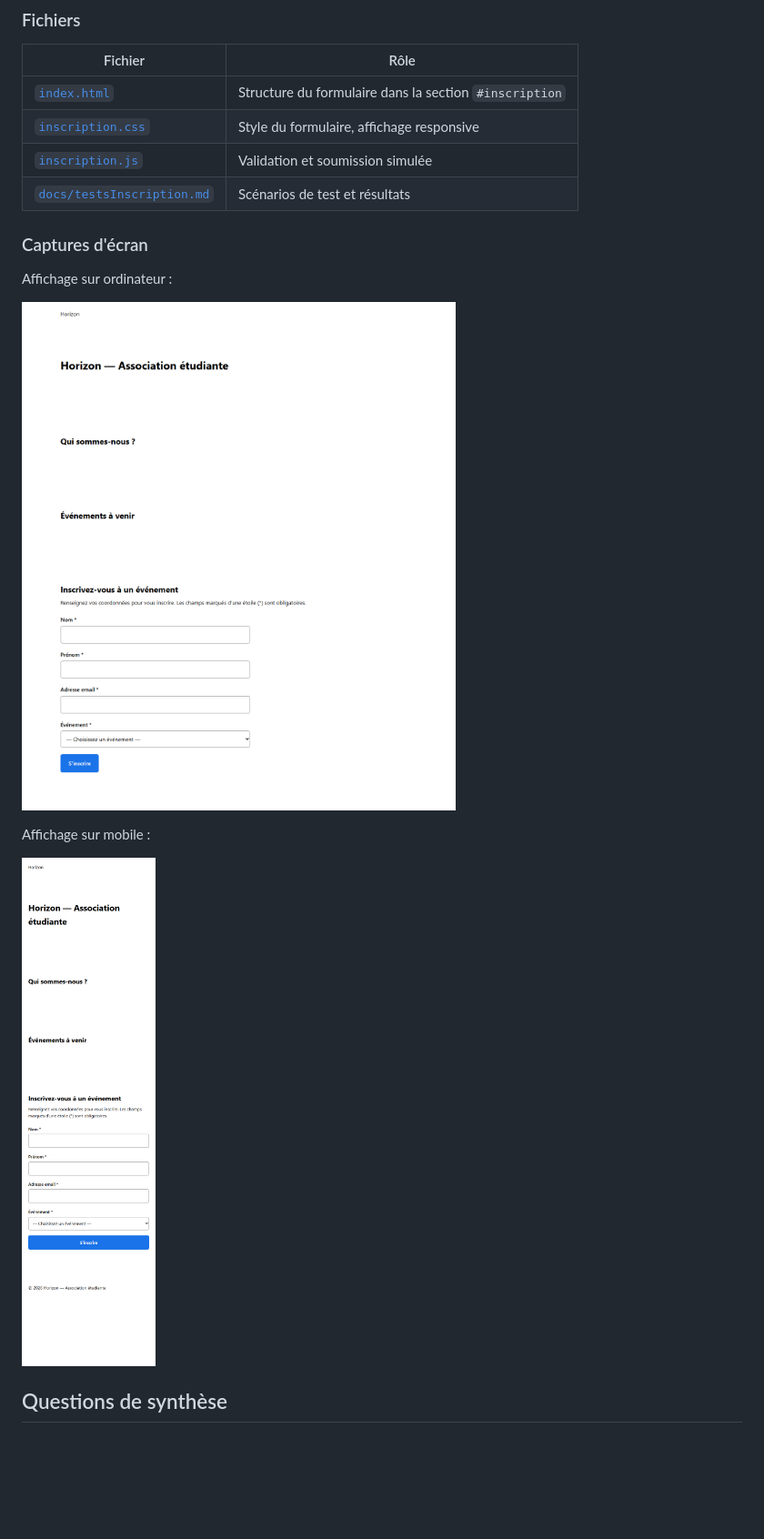
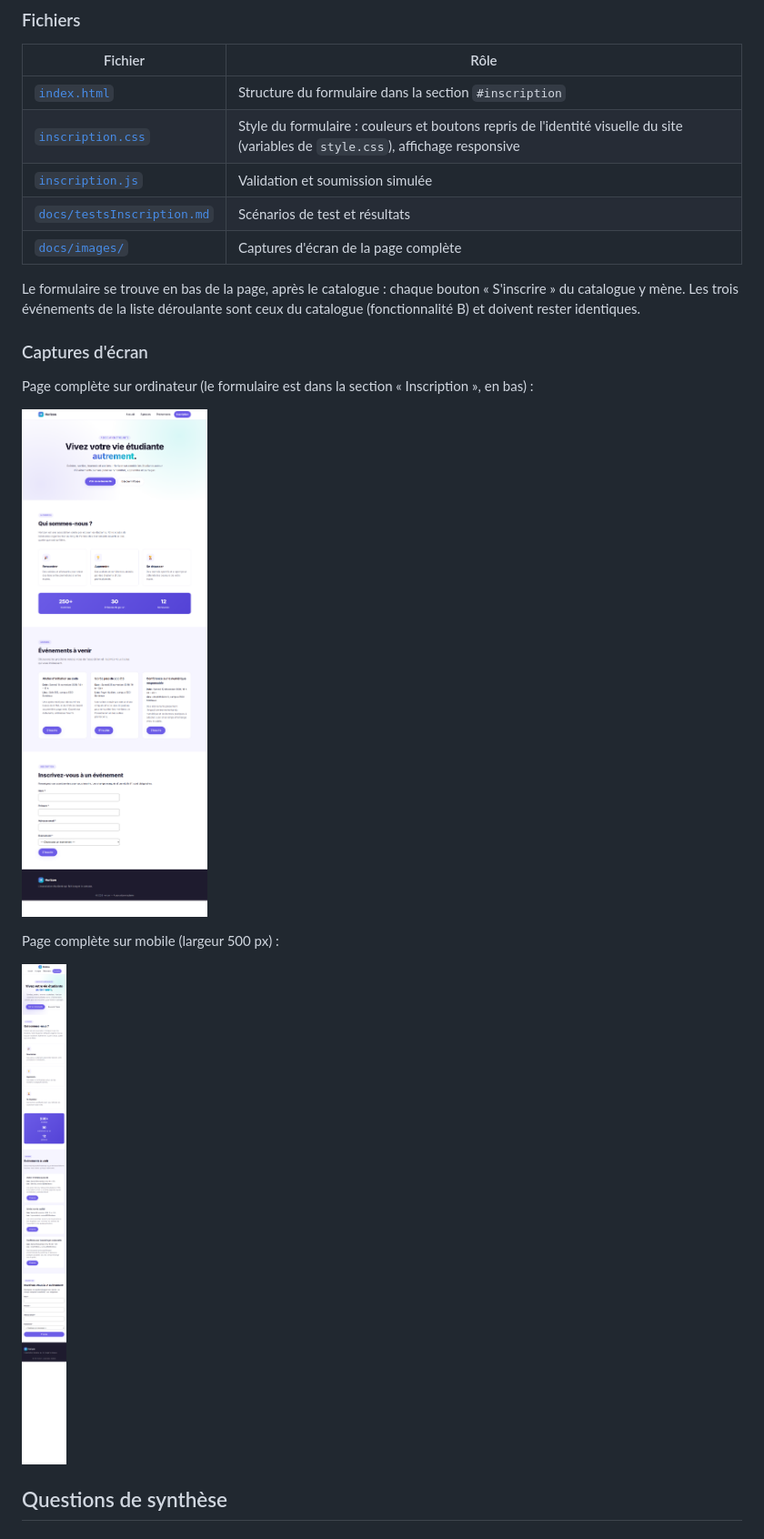
Before and after one commit to Mar262m/Evaluation_Git_Hub_ESGIbdx, a Markdown page: README.md, the part around the change printed below. Shown: that part at 91% size. Rendered like a GitHub page; pictures changed too: docs/images/inscriptionDesktop.png, docs/images/inscriptionMobile.png; blank space fills up the shorter version.

Commit message:
Met à jour la documentation de la partie C et les captures d'écran (#12)
- captures de la page complète avec le nouveau design (ordinateur et mobile)
- précisions sur le style repris du site et sur les événements du catalogue

```diff
--- a/README.md
+++ b/README.md
@@ -97,11 +97,15 @@ Ce comportement est vérifié dans le [rapport de tests](docs/testsInscription.m
 | Fichier | Rôle |
 |---------|------|
 | [`index.html`](index.html) | Structure du formulaire dans la section `#inscription` |
-| [`inscription.css`](inscription.css) | Style du formulaire, affichage responsive |
+| [`inscription.css`](inscription.css) | Style du formulaire : couleurs et boutons repris de l'identité visuelle du site (variables de `style.css`), affichage responsive |
 | [`inscription.js`](inscription.js) | Validation et soumission simulée |
 | [`docs/testsInscription.md`](docs/testsInscription.md) | Scénarios de test et résultats |
+| [`docs/images/`](docs/images) | Captures d'écran de la page complète |
+
+Le formulaire se trouve en bas de la page, après le catalogue : chaque bouton « S'inscrire » du catalogue y mène.
+Les trois événements de la liste déroulante sont ceux du catalogue (fonctionnalité B) et doivent rester identiques.
 
 ### Captures d'écran
 
-Affichage sur ordinateur :
+Page complète sur ordinateur (le formulaire est dans la section « Inscription », en bas) :
 
@@ -109,3 +113,3 @@ Affichage sur ordinateur :
 
-Affichage sur mobile :
+Page complète sur mobile (largeur 500 px) :
 
```
Also changed, not shown: other parts of README.md (+2 -2 lines).
